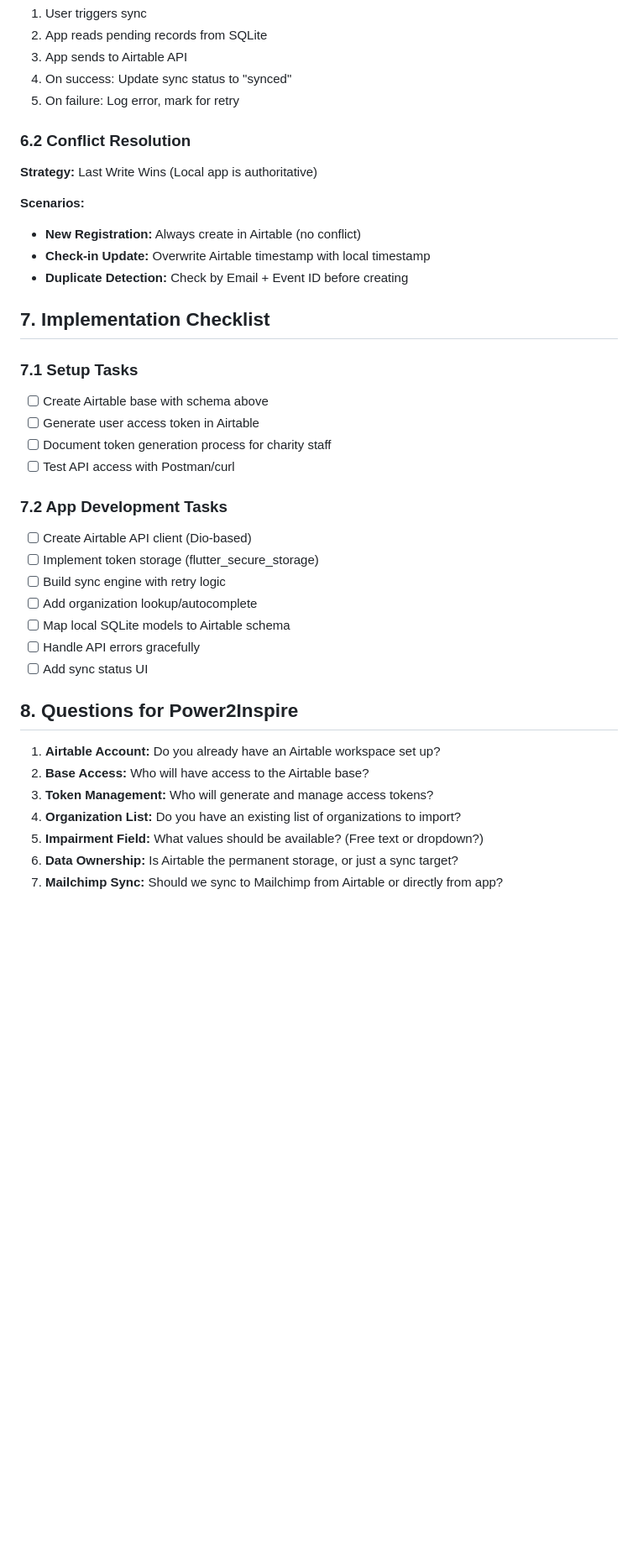
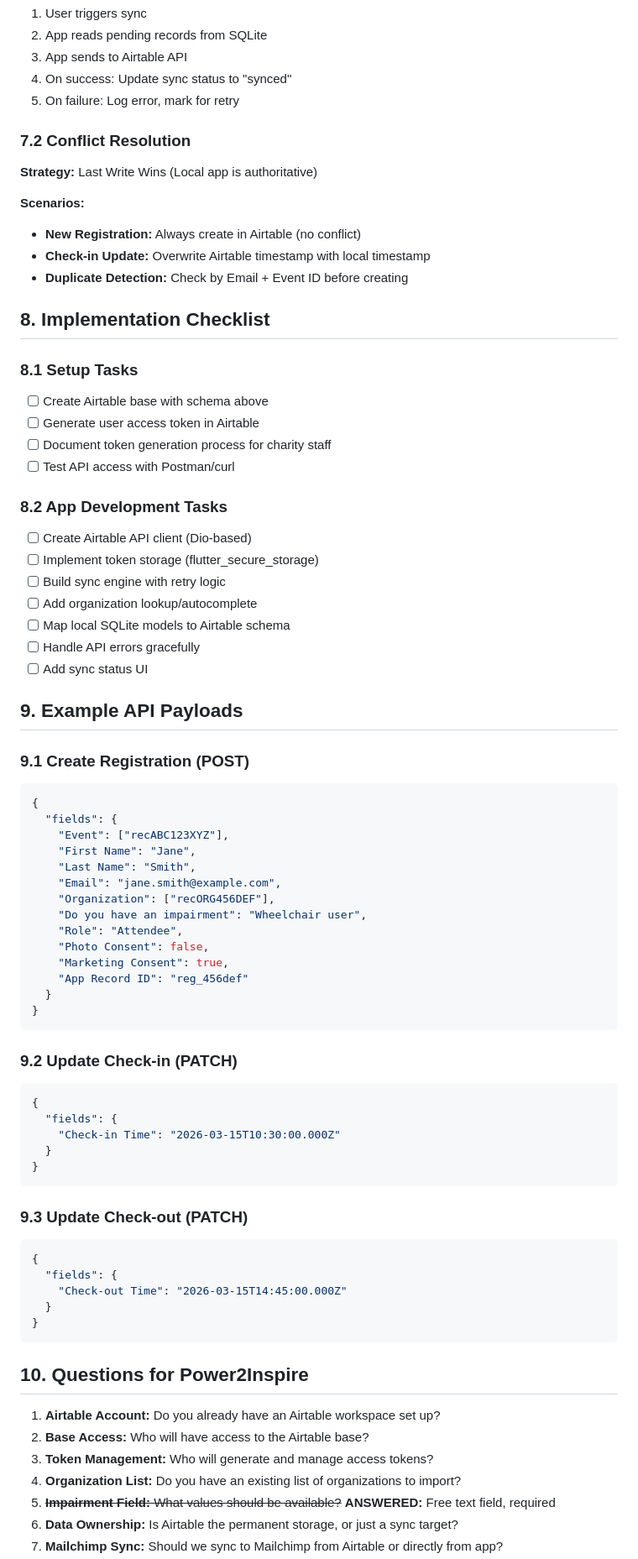
Before and after one commit to mrwilljackson/p2iphg, a Markdown page: documentation/AIRTABLE_INTEGRATION.md, the part around one of its changes. Shown at 84% size. Drawn GitHub-style; blank space fills up the shorter version.

````diff
--- a/documentation/AIRTABLE_INTEGRATION.md
+++ b/documentation/AIRTABLE_INTEGRATION.md
@@ -159,7 +210,7 @@ PATCH /v0/{baseId}/Registrations/{recordId}
 4. On success: Update sync status to "synced"
 5. On failure: Log error, mark for retry
 
-### 6.2 Conflict Resolution
+### 7.2 Conflict Resolution
 **Strategy:** Last Write Wins (Local app is authoritative)
 
 **Scenarios:**
@@ -167,15 +218,15 @@ PATCH /v0/{baseId}/Registrations/{recordId}
 - **Check-in Update:** Overwrite Airtable timestamp with local timestamp
 - **Duplicate Detection:** Check by Email + Event ID before creating
 
-## 7. Implementation Checklist
+## 8. Implementation Checklist
 
-### 7.1 Setup Tasks
+### 8.1 Setup Tasks
 - [ ] Create Airtable base with schema above
 - [ ] Generate user access token in Airtable
 - [ ] Document token generation process for charity staff
 - [ ] Test API access with Postman/curl
 
-### 7.2 App Development Tasks
+### 8.2 App Development Tasks
 - [ ] Create Airtable API client (Dio-based)
 - [ ] Implement token storage (flutter_secure_storage)
 - [ ] Build sync engine with retry logic
@@ -184,12 +235,50 @@ PATCH /v0/{baseId}/Registrations/{recordId}
 - [ ] Handle API errors gracefully
 - [ ] Add sync status UI
 
-## 8. Questions for Power2Inspire
+## 9. Example API Payloads
+
+### 9.1 Create Registration (POST)
+```json
+{
+  "fields": {
+    "Event": ["recABC123XYZ"],
+    "First Name": "Jane",
+    "Last Name": "Smith",
+    "Email": "jane.smith@example.com",
+    "Organization": ["recORG456DEF"],
+    "Do you have an impairment": "Wheelchair user",
+    "Role": "Attendee",
+    "Photo Consent": false,
+    "Marketing Consent": true,
+    "App Record ID": "reg_456def"
+  }
+}
+```
+
+### 9.2 Update Check-in (PATCH)
+```json
+{
+  "fields": {
+    "Check-in Time": "2026-03-15T10:30:00.000Z"
+  }
+}
+```
+
+### 9.3 Update Check-out (PATCH)
+```json
+{
+  "fields": {
+    "Check-out Time": "2026-03-15T14:45:00.000Z"
+  }
+}
+```
+
+## 10. Questions for Power2Inspire
 
 1. **Airtable Account:** Do you already have an Airtable workspace set up?
 2. **Base Access:** Who will have access to the Airtable base?
 3. **Token Management:** Who will generate and manage access tokens?
 4. **Organization List:** Do you have an existing list of organizations to import?
-5. **Impairment Field:** What values should be available? (Free text or dropdown?)
+5. ~~**Impairment Field:** What values should be available?~~ **ANSWERED:** Free text field, required
 6. **Data Ownership:** Is Airtable the permanent storage, or just a sync target?
 7. **Mailchimp Sync:** Should we sync to Mailchimp from Airtable or directly from app?
````
Also changed, not shown: other parts of documentation/AIRTABLE_INTEGRATION.md (+87 -32 lines).
